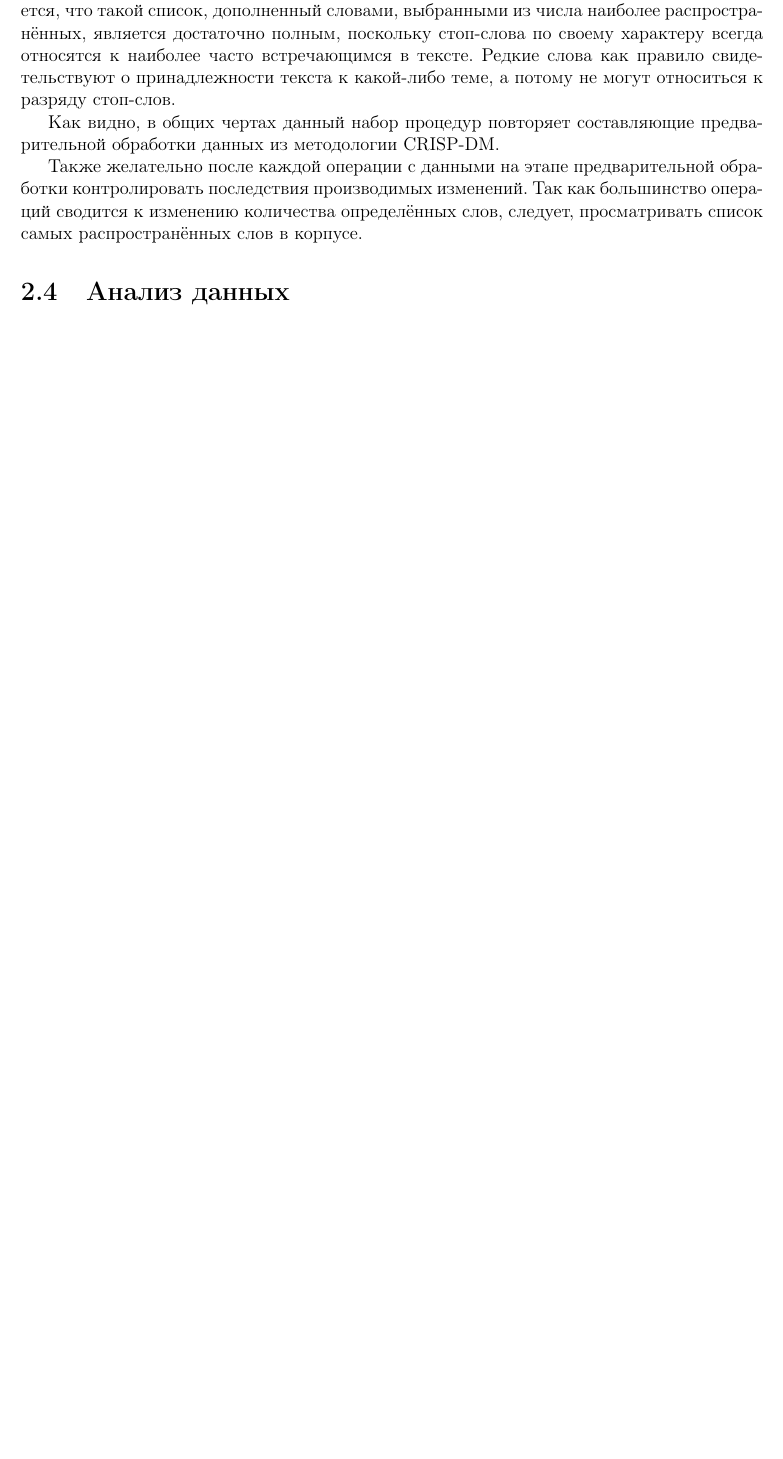
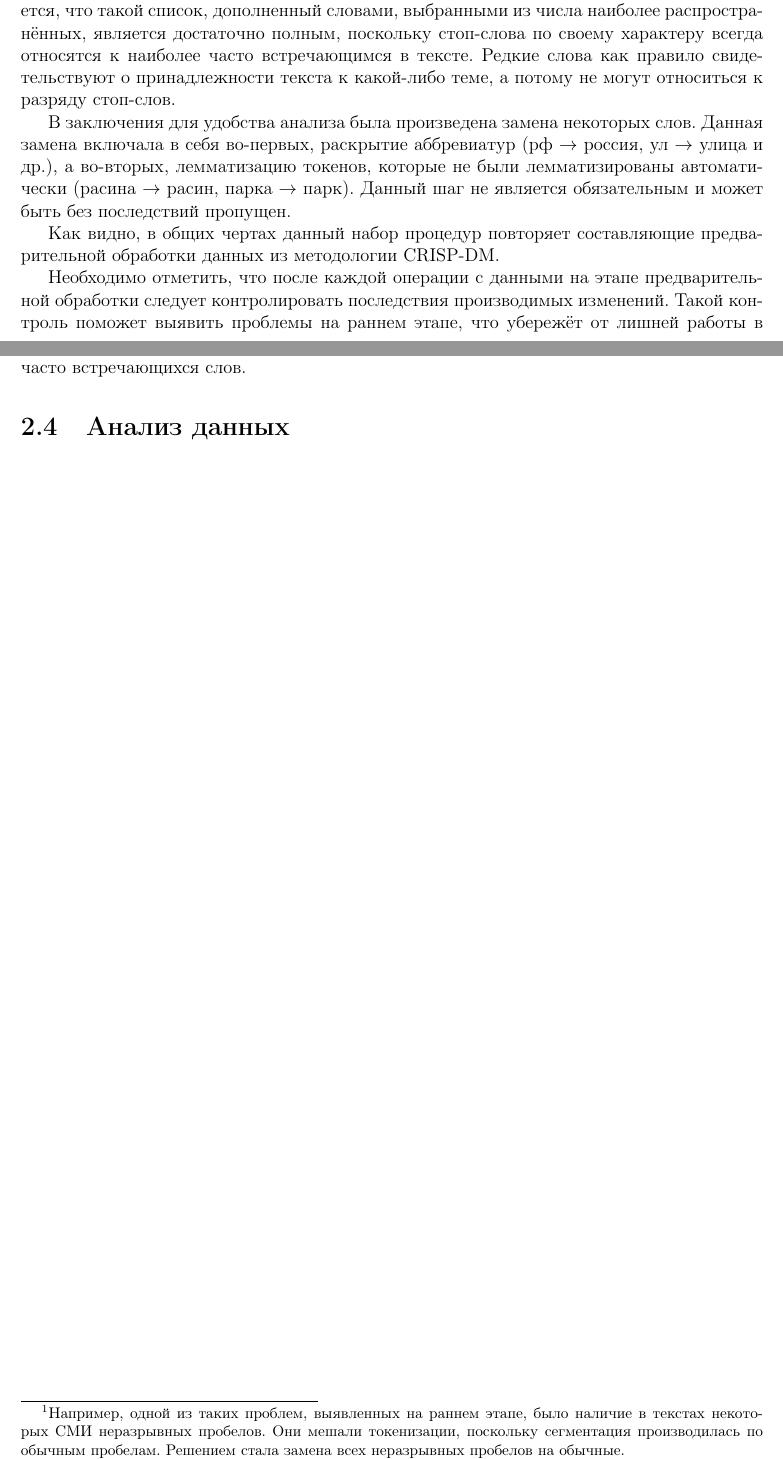
Before and after one commit to i-Hun/thesis-latex, a LaTeX thesis (dissertation.tex, which reads part2.tex): part of page 25 of 28 before the commit and two parts of pages 25 and 26 of 29 after it, the two joined at a grey line, cut so that both start at the same text, the shorter picture padded with empty space. Compiled offline with pdfLaTeX.

Commit message:
Добавлена часть про замену, изменение оформления

```diff
--- a/part2.tex
+++ b/part2.tex
@@ -88,17 +88,15 @@
 
 В качестве базы для списка стоп-слов был использован список русских стоп-слов из программы NLTK. Однако его нельзя считать достаточно полным. Включая в себя 151 слово данный список покрывает лишь самые основные случаи. Для его пополнения необходимо обратиться к собранным ранее данным. На их основе был составлен список наиболее часто встречающихся в корпусе токенов. Среди них были выбраны несколько десятков слов, наиболее точно подходящие под описание стоп-слов (это, который, такой, некоторый, другой, тот и др.), которые затем были добавлены в соответствующий список. Представляется, что такой список, дополненный словами, выбранными из числа наиболее распространённых, является достаточно полным, поскольку стоп-слова по своему характеру всегда относятся к наиболее часто встречающимся в тексте. Редкие слова как правило свидетельствуют о принадлежности текста к какой-либо теме, а потому не могут относиться к разряду стоп-слов.
 
+В заключения для удобства анализа была произведена замена некоторых слов. Данная замена включала в себя во-первых, раскрытие аббревиатур (рф $\to$ россия, ул $\to$ улица и др.), а во-вторых, лемматизацию токенов, которые не были лемматизированы автоматически (расина $\to$ расин, парка $\to$ парк). Данный шаг не является обязательным и может быть без последствий пропущен.
+
 Как видно, в общих чертах данный набор процедур повторяет составляющие предварительной обработки данных из методологии CRISP-DM.
 
-% об этом в конце
-Также желательно после каждой операции с данными на этапе предварительной обработки контролировать последствия производимых изменений. Так как большинство операций сводится к изменению количества определённых слов, следует, просматривать список самых распространённых слов в корпусе.
-
-%Для успешного выполнения поставленной задачи необходимо вручную проанализировать большое количество статей с каждого источника с тем, чтобы выявить в них специфические образцы оформления. На сайте bk55.ru (здесь, как и на этапе сбора данных, ситуация обстояла сложнее всего), например, такими специфическими образцами были:
-%Стоит ли описывать?
+Необходимо отметить, что после каждой операции с данными на этапе предварительной обработки следует контролировать последствия производимых изменений. Такой контроль поможет выявить проблемы на раннем этапе, что убережёт от лишней работы в будущем \footnote{Например, одной из таких проблем, выявленных на раннем этапе, было наличие в текстах некоторых СМИ неразрывных пробелов. Они мешали токенизации, поскольку сегментация производилась по обычным пробелам. Решением стала замена всех неразрывных пробелов на обычные.}. Легче всего производить контроль через анализ изменений в списке наиболее часто встречающихся слов.
 
 \section{Анализ данных}
 
-% Прям по этапам, выделенным в теоретической части, разобрать, что делать
+
 
 
 \clearpage
```
Also changed, not shown: dissertation.pdf.
